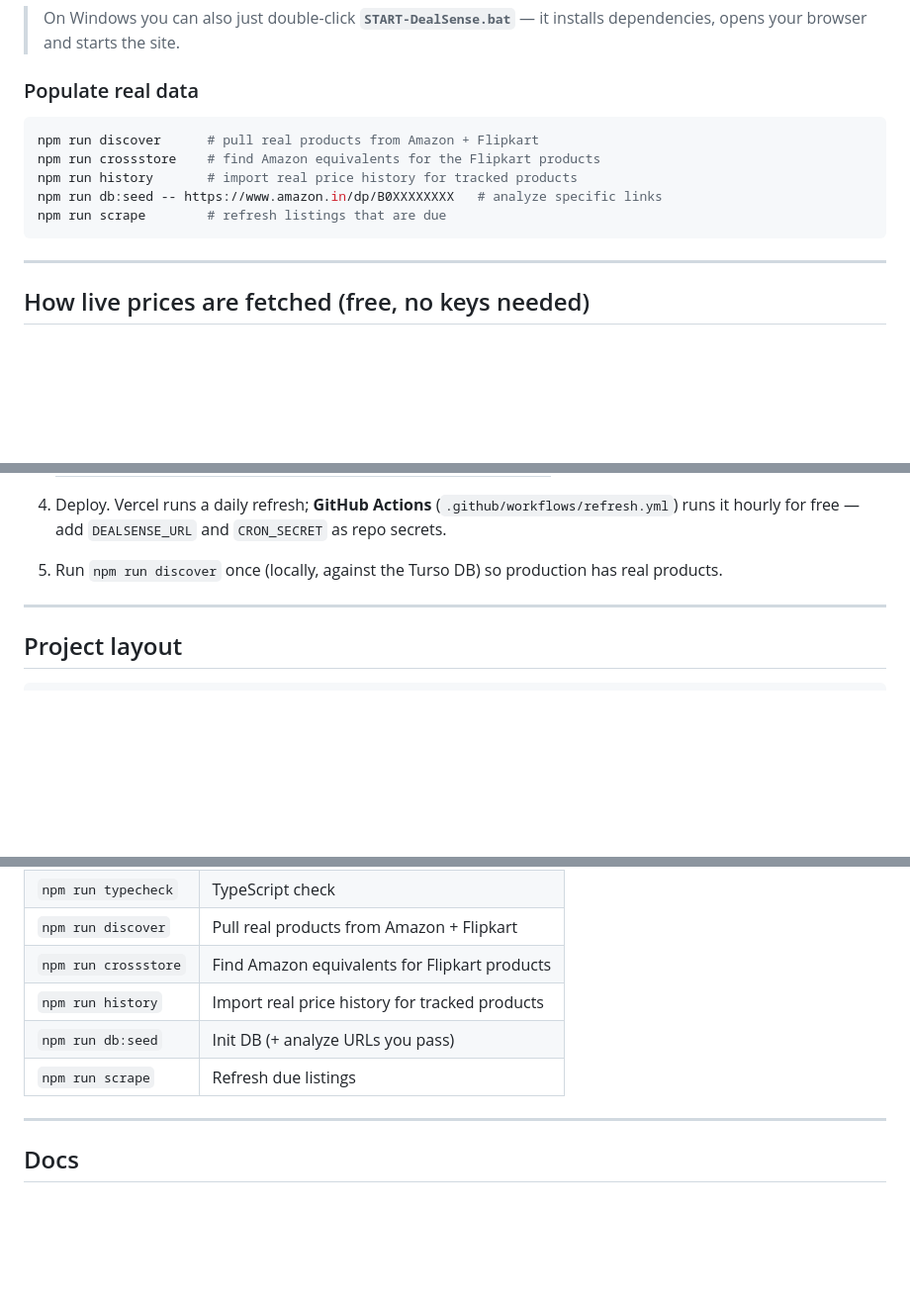
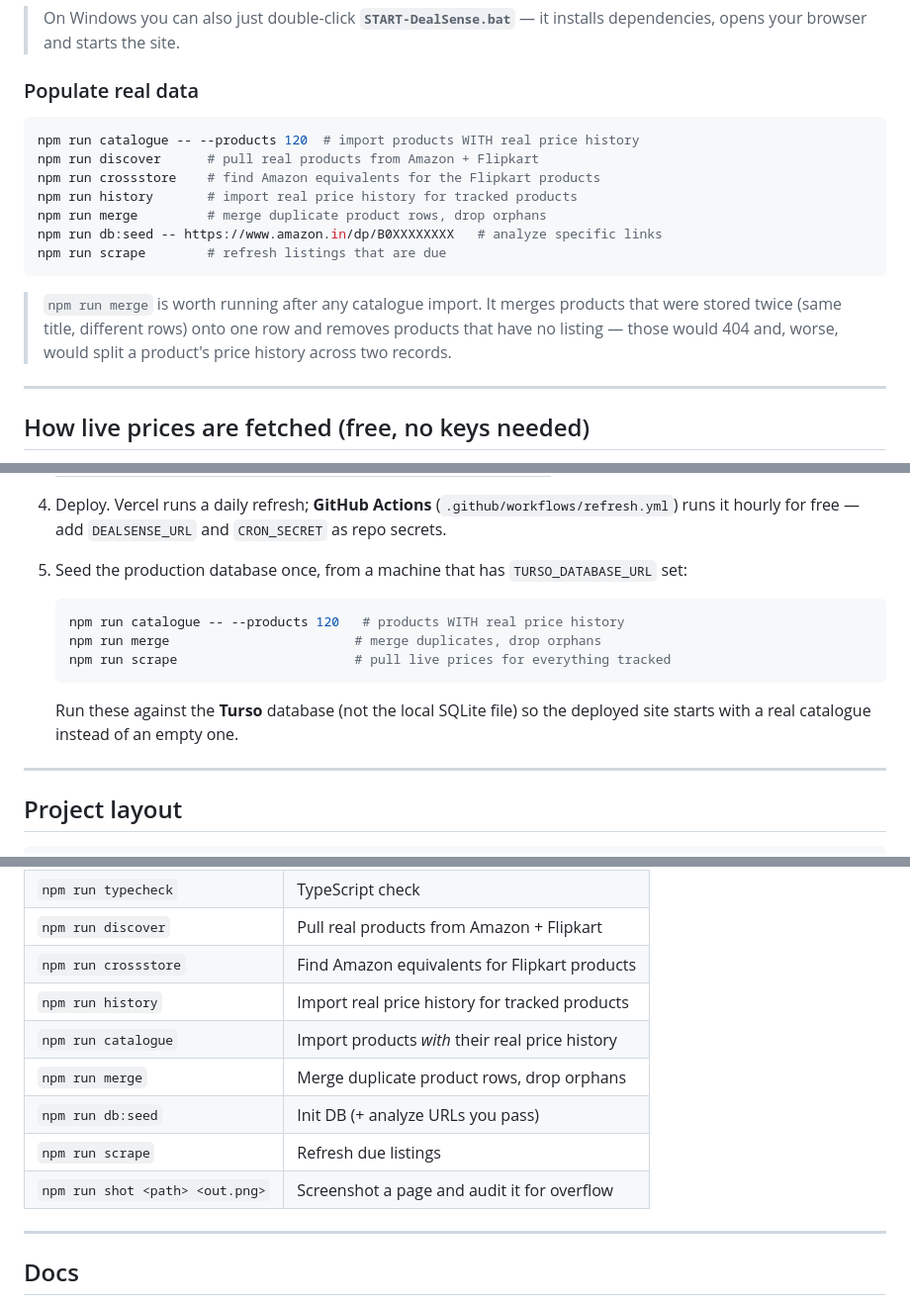
Before and after one commit to DealSenseIndia/DealSense, a Markdown page: README.md, 3 parts joined by grey strips. Shown at 99% size. GitHub-like rendering; blank space fills up the shorter version.

Commit message:
docs: document the catalogue + merge pipeline and the production seed steps

````diff
--- a/README.md
+++ b/README.md
@@ -70,12 +70,19 @@ Open http://localhost:3000. That's it — the database is a local SQLite file cr
 ### Populate real data
 
 ```bash
+npm run catalogue -- --products 120  # import products WITH real price history
 npm run discover      # pull real products from Amazon + Flipkart
 npm run crossstore    # find Amazon equivalents for the Flipkart products
 npm run history       # import real price history for tracked products
+npm run merge         # merge duplicate product rows, drop orphans
 npm run db:seed -- https://www.amazon.in/dp/B0XXXXXXXX   # analyze specific links
 npm run scrape        # refresh listings that are due
 ```
+
+> `npm run merge` is worth running after any catalogue import. It merges
+> products that were stored twice (same title, different rows) onto one row
+> and removes products that have no listing — those would 404 and, worse,
+> would split a product's price history across two records.
 
 ---
 
@@ -154,7 +161,16 @@ layer. Every outbound button already routes through it.
 
 4. Deploy. Vercel runs a daily refresh; **GitHub Actions** (`.github/workflows/refresh.yml`) runs it
    hourly for free — add `DEALSENSE_URL` and `CRON_SECRET` as repo secrets.
-5. Run `npm run discover` once (locally, against the Turso DB) so production has real products.
+5. Seed the production database once, from a machine that has `TURSO_DATABASE_URL` set:
+
+   ```bash
+   npm run catalogue -- --products 120   # products WITH real price history
+   npm run merge                        # merge duplicates, drop orphans
+   npm run scrape                       # pull live prices for everything tracked
+   ```
+
+   Run these against the **Turso** database (not the local SQLite file) so the
+   deployed site starts with a real catalogue instead of an empty one.
 
 ---
 
@@ -187,8 +203,11 @@ tests/            25 tests (npm test)
 | `npm run discover` | Pull real products from Amazon + Flipkart |
 | `npm run crossstore` | Find Amazon equivalents for Flipkart products |
 | `npm run history` | Import real price history for tracked products |
+| `npm run catalogue` | Import products *with* their real price history |
+| `npm run merge` | Merge duplicate product rows, drop orphans |
 | `npm run db:seed` | Init DB (+ analyze URLs you pass) |
 | `npm run scrape` | Refresh due listings |
+| `npm run shot <path> <out.png>` | Screenshot a page and audit it for overflow |
 
 ---
 
````
